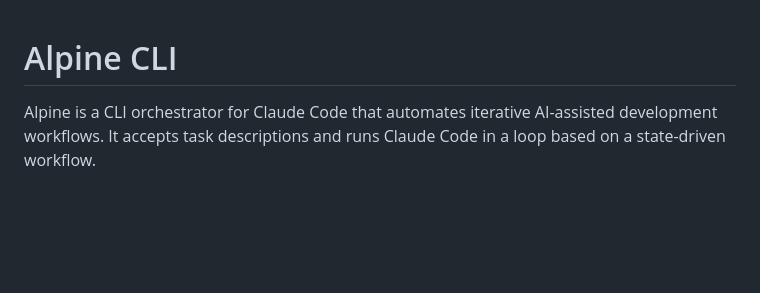
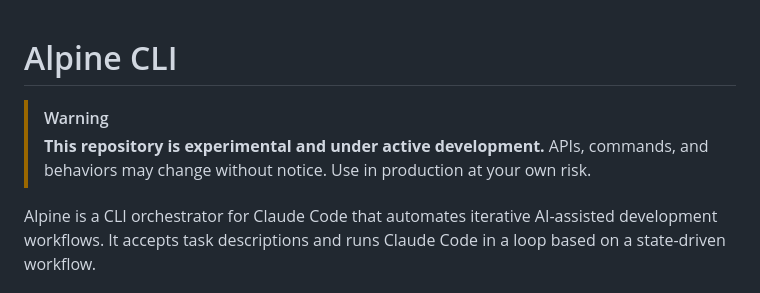
Before and after one commit to Backland-Labs/alpine, a Markdown page: README.md, the part around the change. Rendered like a GitHub page; blank space fills up the shorter version.

Commit message:
docs: Add experimental warning banner to README
Add a prominent warning at the top of the README to indicate that
this repository is experimental and under active development.

🤖 Generated with [Claude Code](https://claude.ai/code)

Co-Authored-By: Claude <noreply@anthropic.com>

```diff
--- a/README.md
+++ b/README.md
@@ -1,4 +1,7 @@
 # Alpine CLI
+
+> [!WARNING]
+> **This repository is experimental and under active development.** APIs, commands, and behaviors may change without notice. Use in production at your own risk.
 
 Alpine is a CLI orchestrator for Claude Code that automates iterative AI-assisted development workflows. It accepts task descriptions and runs Claude Code in a loop based on a state-driven workflow.
 
```
